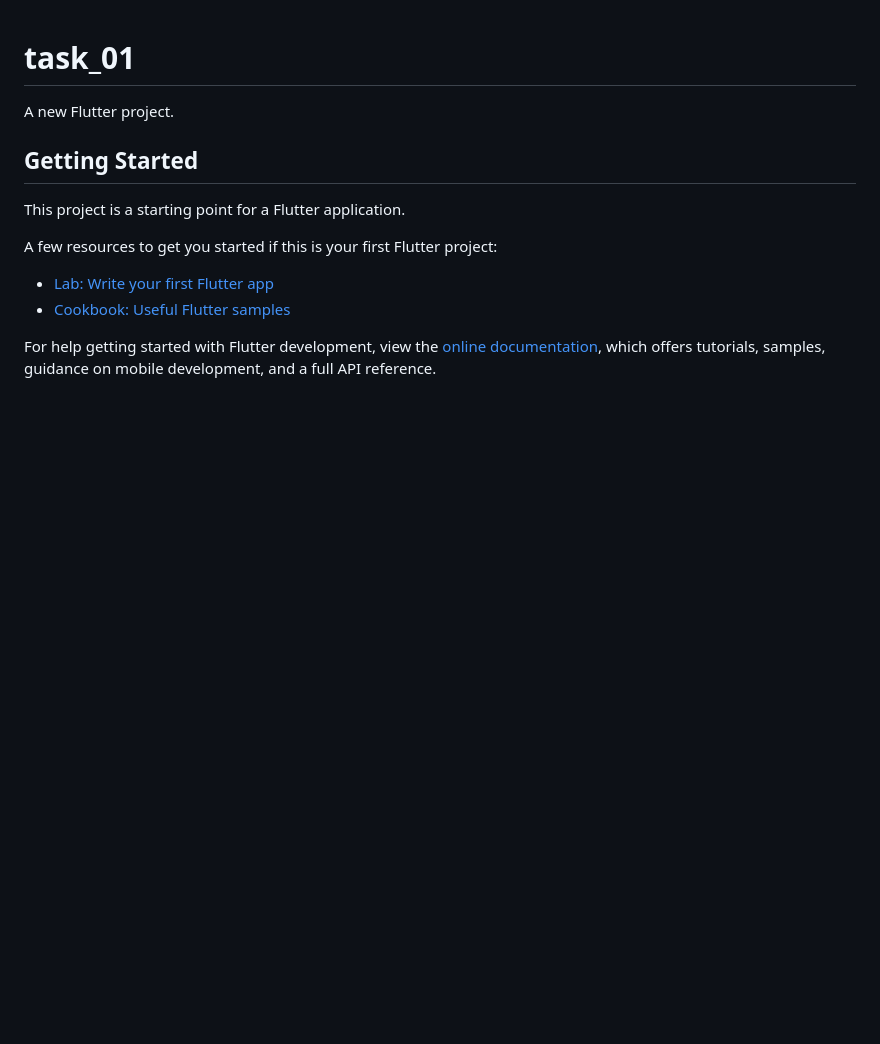
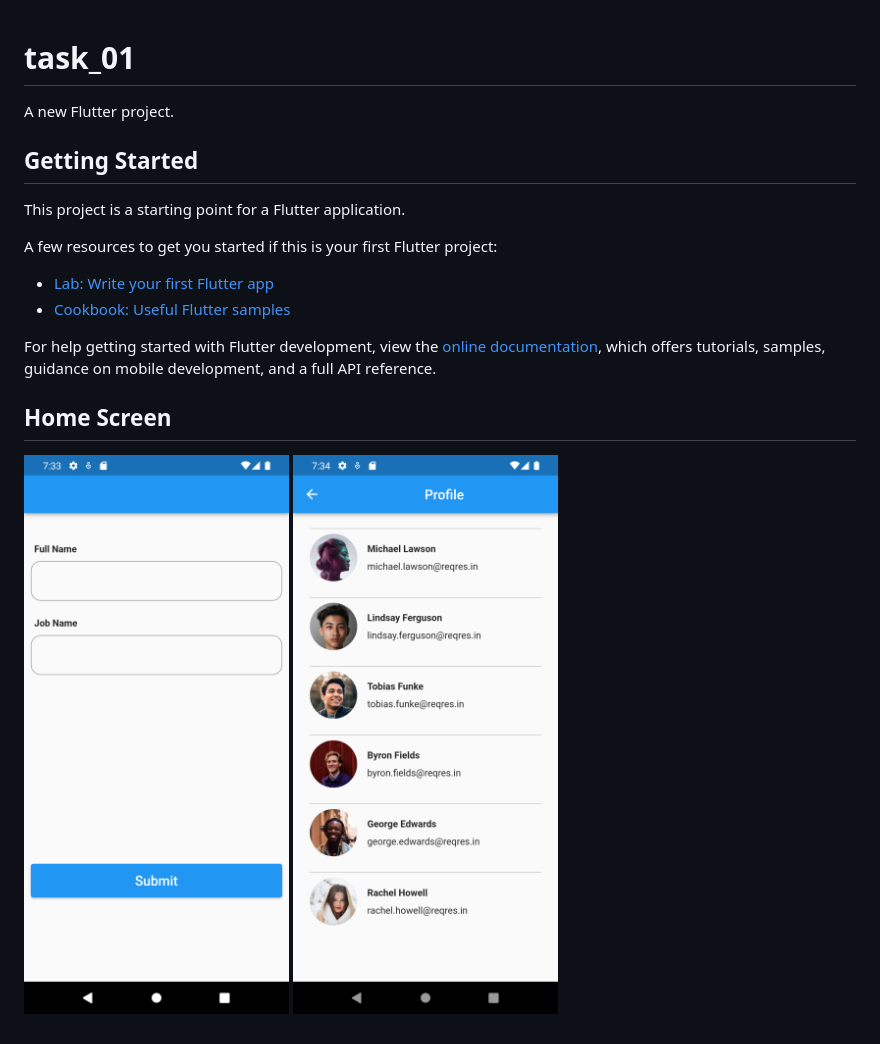
Before and after one commit to arpitsharma54/api-integration-task, a Markdown page: README.md, the part around the change. Rendered like a GitHub page; pictures changed too: images/main_screen.png (added), images/profile_screen.png (added); blank space fills up the shorter version.

Commit message:
add screen images

```diff
--- a/README.md
+++ b/README.md
@@ -14,3 +14,7 @@ A few resources to get you started if this is your first Flutter project:
 For help getting started with Flutter development, view the
 [online documentation](https://docs.flutter.dev/), which offers tutorials,
 samples, guidance on mobile development, and a full API reference.
+
+## Home Screen
+
+![Home Screen](./images/main_screen.png) ![Profile Screen](./images/profile_screen.png)
```
Also changed, not shown: images/processing_data.png (added).
